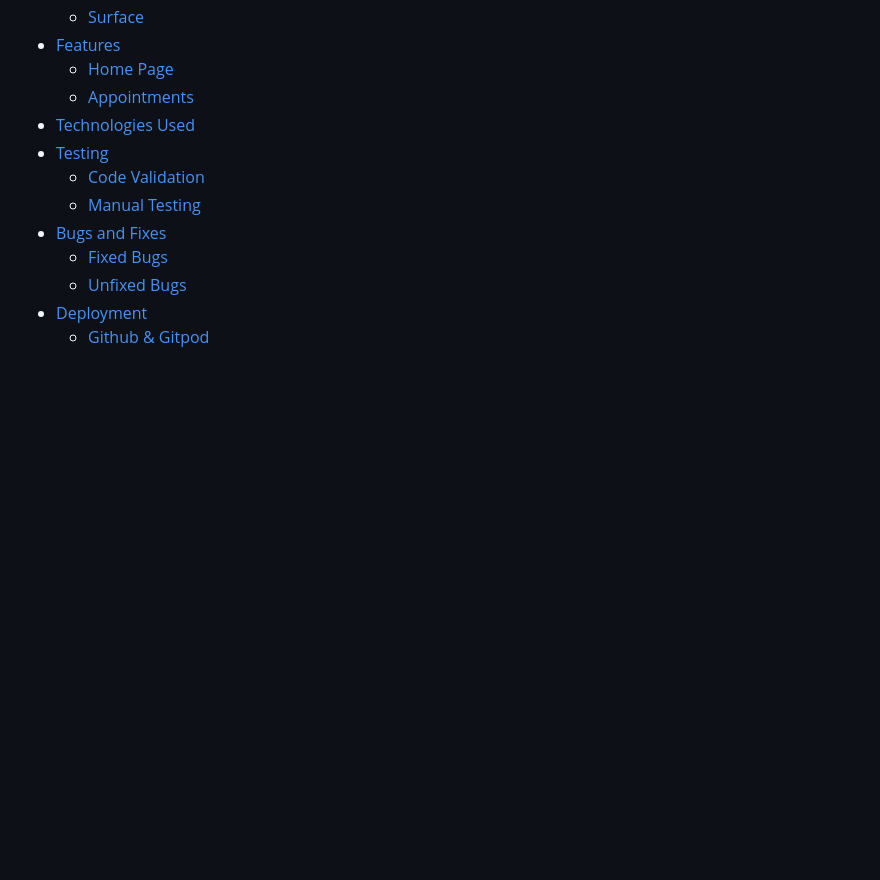
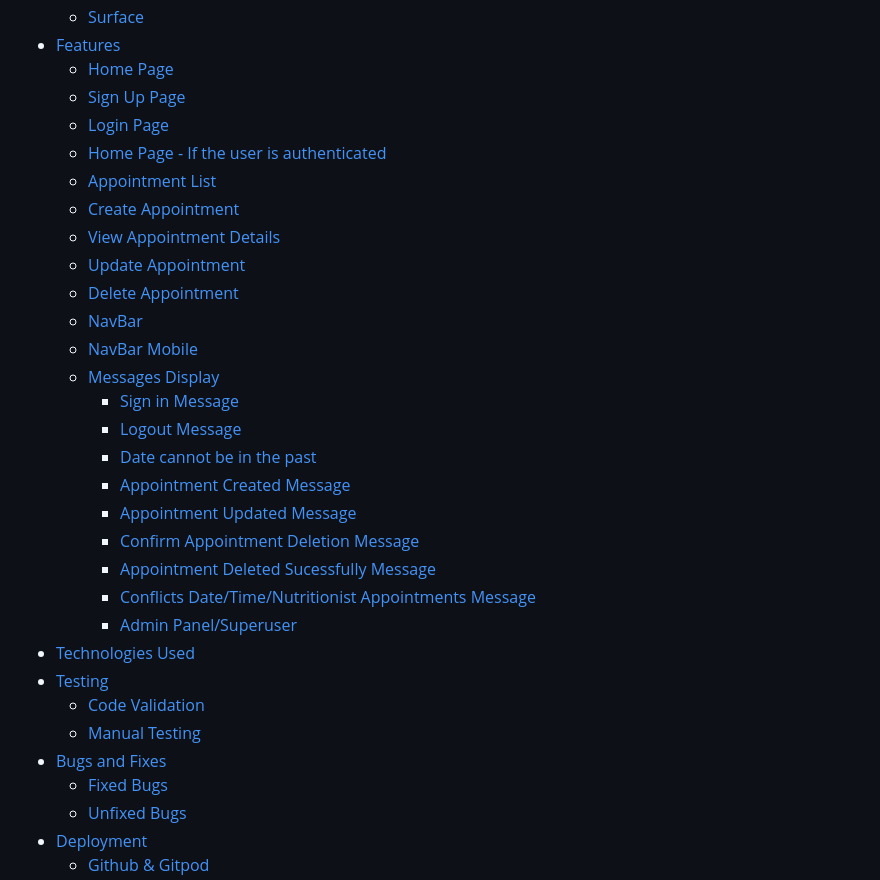
Before and after one commit to Giov3ss/iHealthy, a Markdown page: README.md, the part around one of its changes. GitHub-like rendering; folded sections open; blank space fills up the shorter version.

```diff
--- a/README.md
+++ b/README.md
@@ -44,7 +44,26 @@ This project is built using Django framework, along with PostgreSQL, Python, HTM
     * [Surface](#surface)
 * [Features](#features)
     * [Home Page](#home-page)
-    * [Appointments](#appointments)
+    * [Sign Up Page](#sign-up-page)
+    * [Login Page](#login-page)
+    * [Home Page - If the user is authenticated](#home-page---if-the-user-is-authenticated)
+    * [Appointment List](#appointment-list)
+    * [Create Appointment](#create-appointment)
+    * [View Appointment Details](#view-appointment-details)
+    * [Update Appointment](#update-appointment)
+    * [Delete Appointment](#delete-appointment)
+    * [NavBar](#navbar)
+    * [NavBar Mobile](#navbar-mobile)
+    * [Messages Display](#messages-display)
+        * [Sign in Message](#sign-in-message)
+        * [Logout Message](#logout-message)
+        * [Date cannot be in the past](#date-cannot-be-in-the-past)
+        * [Appointment Created Message](#appointment-created-message)
+        * [Appointment Updated Message](#appointment-updated-message)
+        * [Confirm Appointment Deletion Message](#confirm-appointment-deletion-message)
+        * [Appointment Deleted Sucessfully Message](#appointment-deleted-sucessfully-message)
+        * [Conflicts Date/Time/Nutritionist Appointments Message](#conflicts-datetimenutritionist-appointments-message)
+        * [Admin Panel/Superuser](#admin-panel-superuser)
 * [Technologies Used](#technologies-used)
 * [Testing](#testing)
     * [Code Validation](#code-validation)
```
Also changed, not shown: other parts of README.md (+33 -10 lines).
